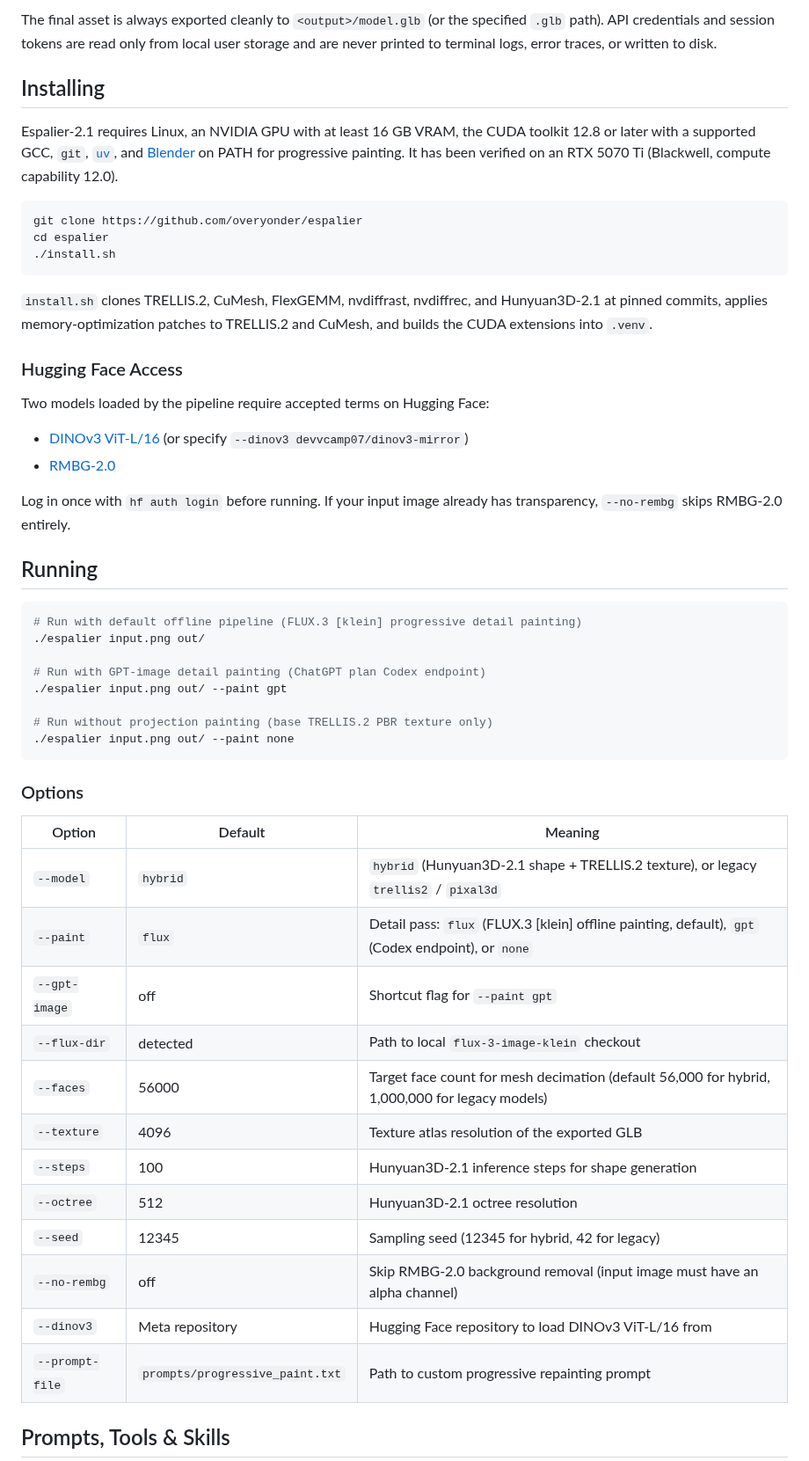
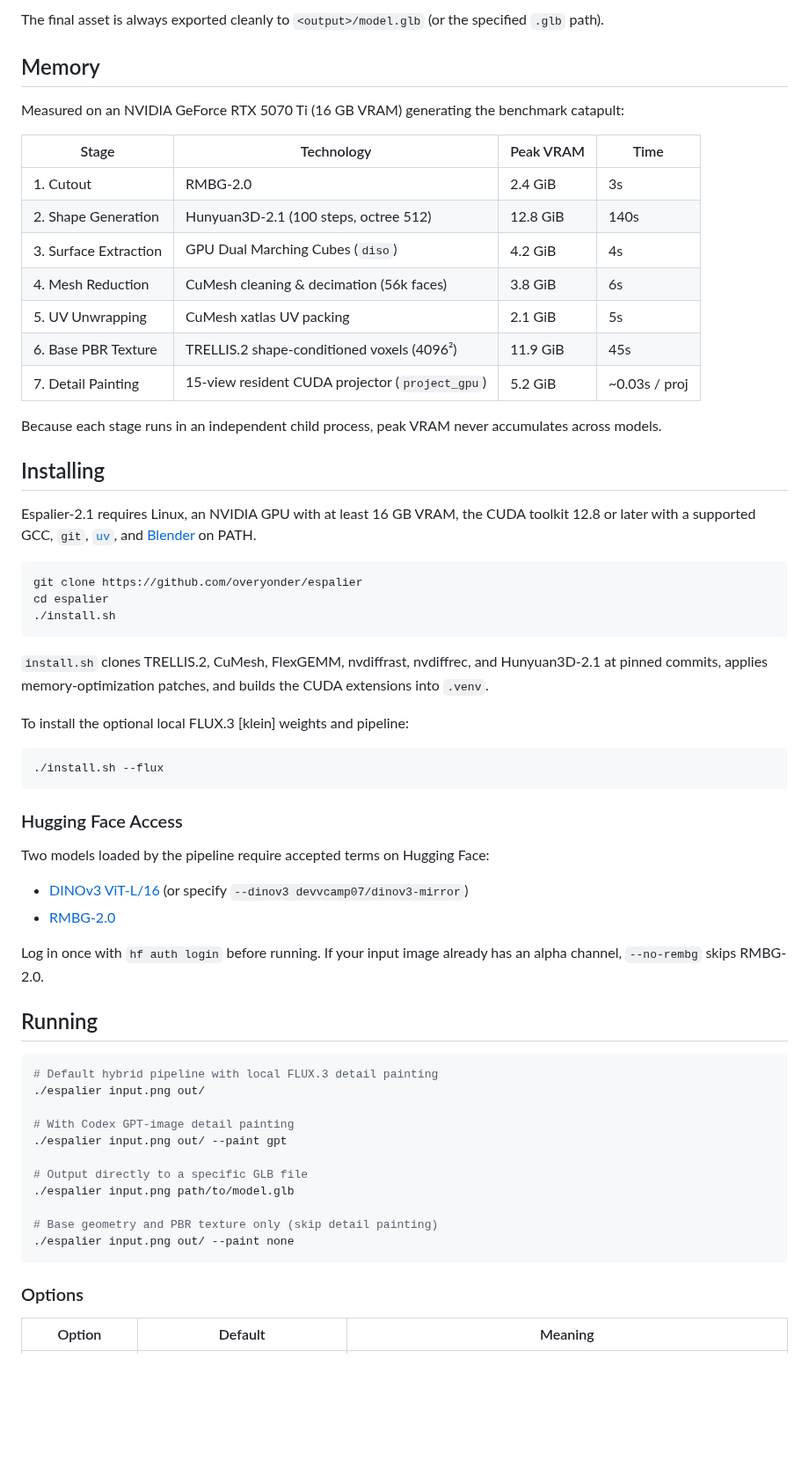
Before and after one commit to overyonder/espalier, a Markdown page: README.md, the part around one of its changes. Shown at 88% size. GitHub-like rendering; blank space fills up the shorter version.

````diff
--- a/README.md
+++ b/README.md
@@ -31,9 +32,25 @@ The detail pass runs progressive projection painting over the 4096 texture atlas
 
-The final asset is always exported cleanly to `<output>/model.glb` (or the specified `.glb` path). API credentials and session tokens are read only from local user storage and are never printed to terminal logs, error traces, or written to disk.
+The final asset is always exported cleanly to `<output>/model.glb` (or the specified `.glb` path).
+
+## Memory
+
+Measured on an NVIDIA GeForce RTX 5070 Ti (16 GB VRAM) generating the benchmark catapult:
+
+| Stage | Technology | Peak VRAM | Time |
+| --- | --- | --- | --- |
+| 1. Cutout | RMBG-2.0 | 2.4 GiB | 3s |
+| 2. Shape Generation | Hunyuan3D-2.1 (100 steps, octree 512) | 12.8 GiB | 140s |
+| 3. Surface Extraction | GPU Dual Marching Cubes (`diso`) | 4.2 GiB | 4s |
+| 4. Mesh Reduction | CuMesh cleaning & decimation (56k faces) | 3.8 GiB | 6s |
+| 5. UV Unwrapping | CuMesh xatlas UV packing | 2.1 GiB | 5s |
+| 6. Base PBR Texture | TRELLIS.2 shape-conditioned voxels (4096²) | 11.9 GiB | 45s |
+| 7. Detail Painting | 15-view resident CUDA projector (`project_gpu`) | 5.2 GiB | ~0.03s / proj |
+
+Because each stage runs in an independent child process, peak VRAM never accumulates across models.
 
 ## Installing
 
-Espalier-2.1 requires Linux, an NVIDIA GPU with at least 16 GB VRAM, the CUDA toolkit 12.8 or later with a supported GCC, `git`, [`uv`](https://docs.astral.sh/uv/), and [Blender](https://www.blender.org/) on PATH for progressive painting. It has been verified on an RTX 5070 Ti (Blackwell, compute capability 12.0).
+Espalier-2.1 requires Linux, an NVIDIA GPU with at least 16 GB VRAM, the CUDA toolkit 12.8 or later with a supported GCC, `git`, [`uv`](https://docs.astral.sh/uv/), and [Blender](https://www.blender.org/) on PATH.
 
 ```sh
 git clone https://github.com/overyonder/espalier
@@ -41,7 +58,12 @@ cd espalier
 ./install.sh
 ```
 
-`install.sh` clones TRELLIS.2, CuMesh, FlexGEMM, nvdiffrast, nvdiffrec, and Hunyuan3D-2.1 at pinned commits, applies memory-optimization patches to TRELLIS.2 and CuMesh, and builds the CUDA extensions into `.venv`.
+`install.sh` clones TRELLIS.2, CuMesh, FlexGEMM, nvdiffrast, nvdiffrec, and Hunyuan3D-2.1 at pinned commits, applies memory-optimization patches, and builds the CUDA extensions into `.venv`.
+
+To install the optional local FLUX.3 [klein] weights and pipeline:
+```sh
+./install.sh --flux
+```
 
 ### Hugging Face Access
 
@@ -49,18 +71,21 @@ Two models loaded by the pipeline require accepted terms on Hugging Face:
 - [DINOv3 ViT-L/16](https://huggingface.co/facebook/dinov3-vitl16-pretrain-lvd1689m) (or specify `--dinov3 devvcamp07/dinov3-mirror`)
 - [RMBG-2.0](https://huggingface.co/briaai/RMBG-2.0)
 
-Log in once with `hf auth login` before running. If your input image already has transparency, `--no-rembg` skips RMBG-2.0 entirely.
+Log in once with `hf auth login` before running. If your input image already has an alpha channel, `--no-rembg` skips RMBG-2.0.
 
 ## Running
 
 ```sh
-# Run with default offline pipeline (FLUX.3 [klein] progressive detail painting)
+# Default hybrid pipeline with local FLUX.3 detail painting
 ./espalier input.png out/
 
-# Run with GPT-image detail painting (ChatGPT plan Codex endpoint)
+# With Codex GPT-image detail painting
 ./espalier input.png out/ --paint gpt
 
-# Run without projection painting (base TRELLIS.2 PBR texture only)
+# Output directly to a specific GLB file
+./espalier input.png path/to/model.glb
+
+# Base geometry and PBR texture only (skip detail painting)
 ./espalier input.png out/ --paint none
 ```
 
@@ -68,18 +93,3 @@ Log in once with `hf auth login` before running. If your input image already has
 
 | Option | Default | Meaning |
 | --- | --- | --- |
-| `--model` | `hybrid` | `hybrid` (Hunyuan3D-2.1 shape + TRELLIS.2 texture), or legacy `trellis2` / `pixal3d` |
-| `--paint` | `flux` | Detail pass: `flux` (FLUX.3 [klein] offline painting, default), `gpt` (Codex endpoint), or `none` |
-| `--gpt-image` | off | Shortcut flag for `--paint gpt` |
-| `--flux-dir` | detected | Path to local `flux-3-image-klein` checkout |
-| `--faces` | 56000 | Target face count for mesh decimation (default 56,000 for hybrid, 1,000,000 for legacy models) |
-| `--texture` | 4096 | Texture atlas resolution of the exported GLB |
-| `--steps` | 100 | Hunyuan3D-2.1 inference steps for shape generation |
-| `--octree` | 512 | Hunyuan3D-2.1 octree resolution |
-| `--seed` | 12345 | Sampling seed (12345 for hybrid, 42 for legacy) |
-| `--no-rembg` | off | Skip RMBG-2.0 background removal (input image must have an alpha channel) |
-| `--dinov3` | Meta repository | Hugging Face repository to load DINOv3 ViT-L/16 from |
-| `--prompt-file` | `prompts/progressive_paint.txt` | Path to custom progressive repainting prompt |
-
-## Prompts, Tools & Skills
-
````
Also changed, not shown: other parts of README.md (+34 -45 lines), docs/catapult-closeup.jpg, docs/catapult-comparison.jpg, 8 other files.
